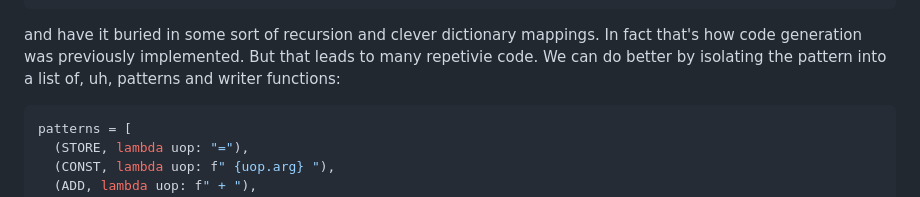
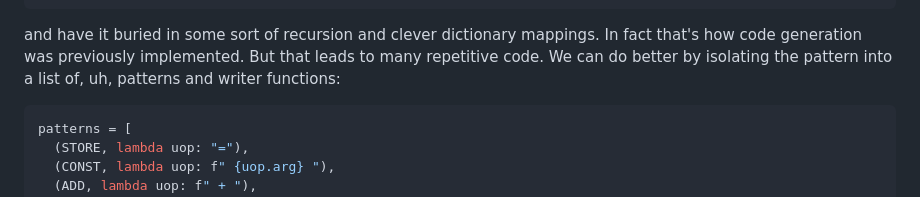
Before and after one commit to mesozoic-egg/tinygrad-notes, a Markdown page: 20241112_pm.md, the part around the change. Drawn GitHub-style.

Commit message:
fix typo in pattern matcher (#13)

````diff
--- a/20241112_pm.md
+++ b/20241112_pm.md
@@ -106,7 +106,7 @@ elif uop.op is CONST:
 
 and have it buried in some sort of recursion and clever dictionary mappings. In
 fact that's how code generation was previously implemented. But that leads to
-many repetivie code. We can do better by isolating the pattern into a list of,
+many repetitive code. We can do better by isolating the pattern into a list of,
 uh, patterns and writer functions:
 
 ```python
````
